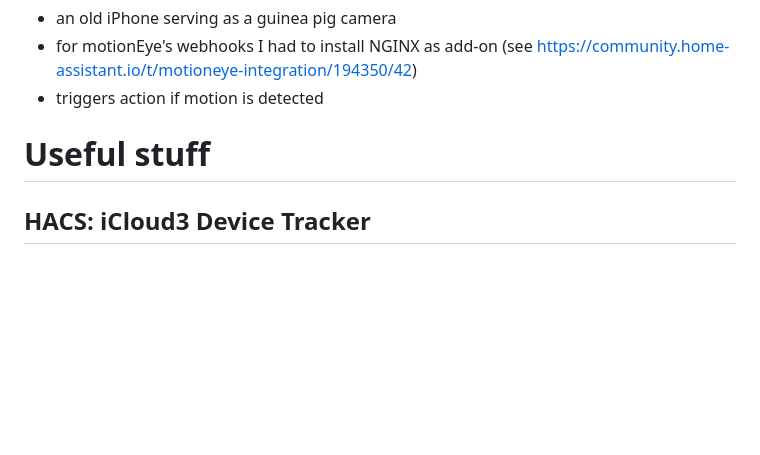
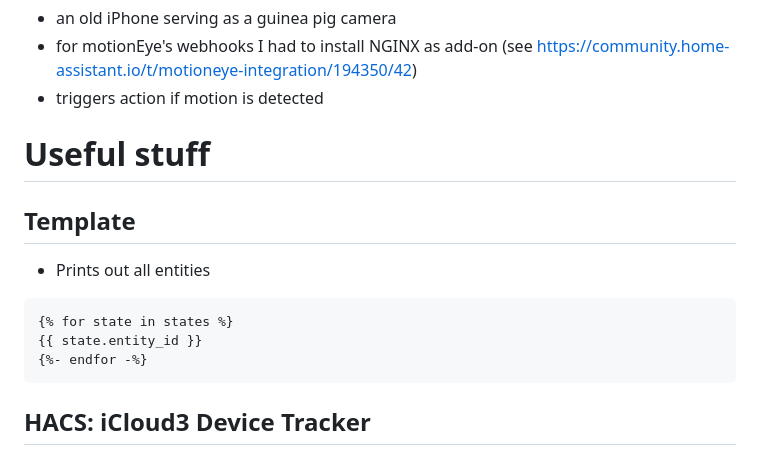
Before and after one commit to swa72/home-assistant, a Markdown page: README.md, the part around one of its changes. Rendered like a GitHub page; blank space fills up the shorter version.

Commit message:
config files on 21-02-2021 19:06:46

````diff
--- a/README.md
+++ b/README.md
@@ -241,6 +241,15 @@ compatibility_mode: false
 
 # Useful stuff
 
+## Template
+
+* Prints out all entities
+```
+{% for state in states %}
+{{ state.entity_id }}
+{%- endfor -%}
+```
+
 ## HACS: iCloud3 Device Tracker
 
 * iCloud has authentication problems, so I was looking for an alternative
````
Also changed, not shown: other parts of README.md (+0 -1 lines), image/IMG-7680_.jpg (added), image/IMG-7681_.jpg (added), image/ems-esp.PNG (added).
